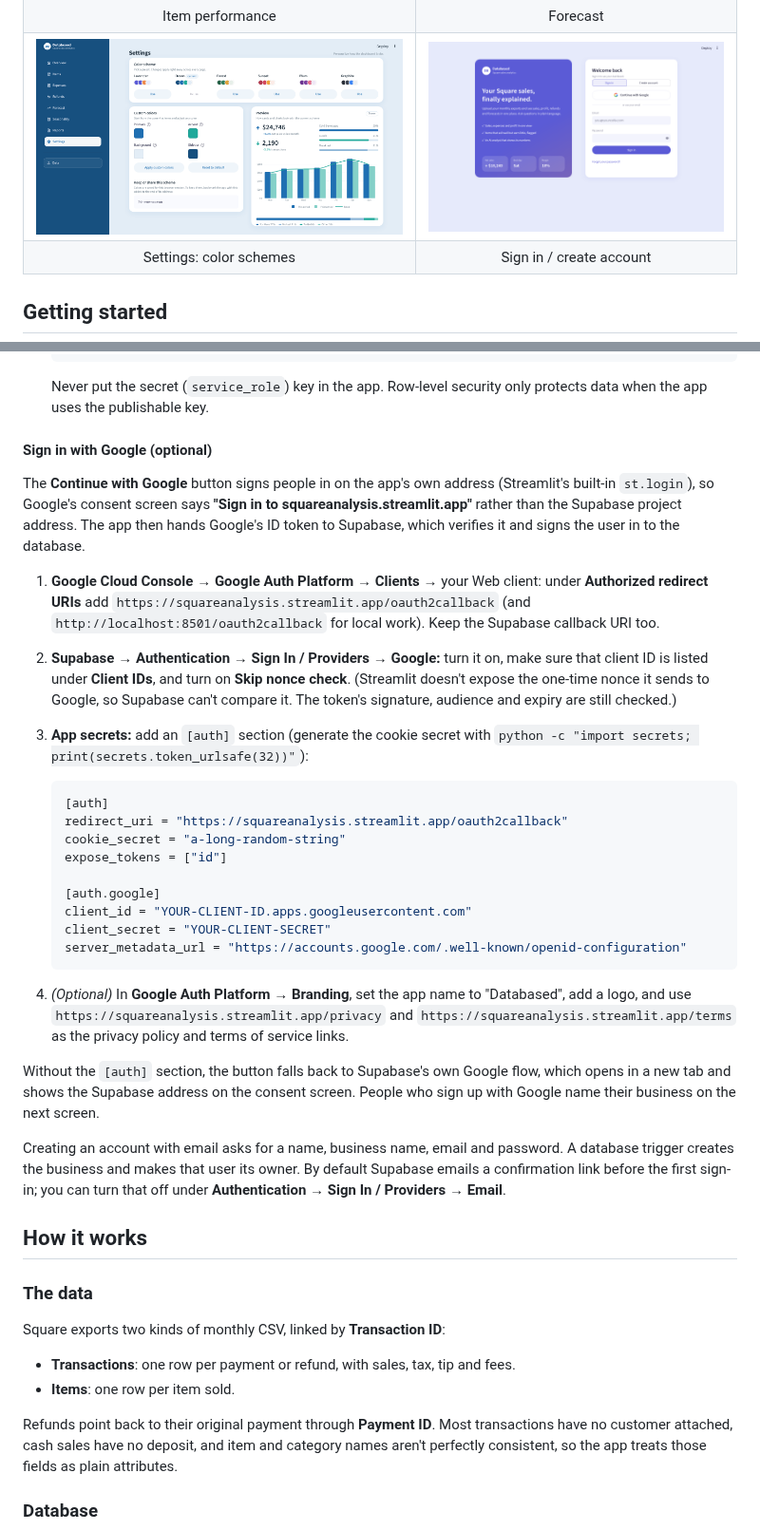
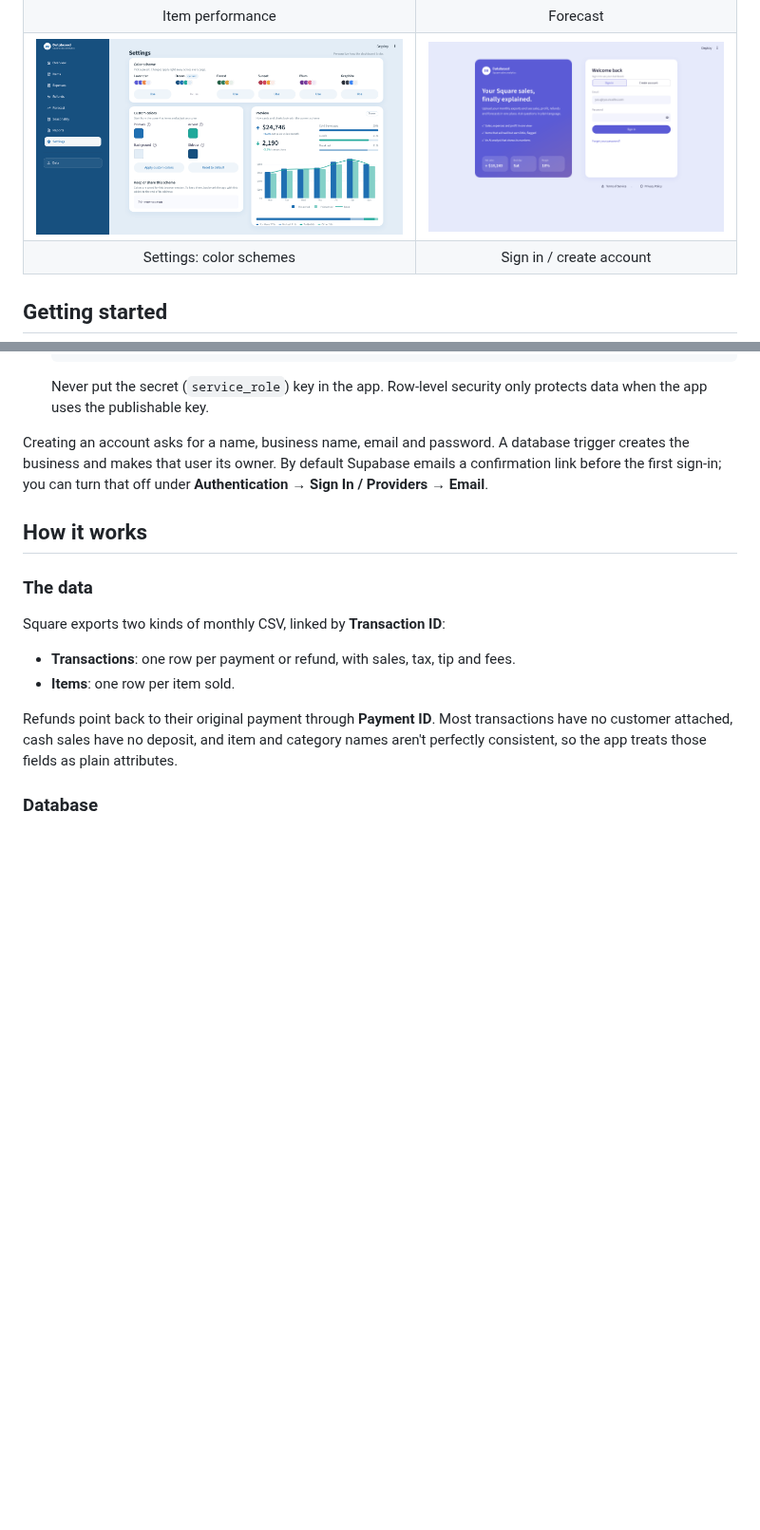
Before and after one commit to mberns-ru/square-register-analysis, a Markdown page: README.md, 2 parts joined by grey strips. Shown at 95% size. Rendered like a GitHub page; pictures changed too: docs/screenshots/login.png; blank space fills up the shorter version.

````diff
--- a/README.md
+++ b/README.md
@@ -121,42 +121,7 @@ app runs in **local mode** with no sign-in, reading CSVs as described above.
    Never put the secret (`service_role`) key in the app. Row-level security only protects data when the app uses the
    publishable key.
 
-#### Sign in with Google (optional)
-
-The **Continue with Google** button signs people in on the app's own address (Streamlit's built-in `st.login`), so
-Google's consent screen says **"Sign in to squareanalysis.streamlit.app"** rather than the Supabase project address.
-The app then hands Google's ID token to Supabase, which verifies it and signs the user in to the database.
-
-1. **Google Cloud Console → Google Auth Platform → Clients →** your Web client: under **Authorized redirect URIs**
-   add `https://squareanalysis.streamlit.app/oauth2callback` (and `http://localhost:8501/oauth2callback` for local
-   work). Keep the Supabase callback URI too.
-2. **Supabase → Authentication → Sign In / Providers → Google:** turn it on, make sure that client ID is listed
-   under **Client IDs**, and turn on **Skip nonce check**. (Streamlit doesn't expose the one-time nonce it sends
-   to Google, so Supabase can't compare it. The token's signature, audience and expiry are still checked.)
-3. **App secrets:** add an `[auth]` section (generate the cookie secret with
-   `python -c "import secrets; print(secrets.token_urlsafe(32))"`):
-
-   ```toml
-   [auth]
-   redirect_uri = "https://squareanalysis.streamlit.app/oauth2callback"
-   cookie_secret = "a-long-random-string"
-   expose_tokens = ["id"]
-
-   [auth.google]
-   client_id = "YOUR-CLIENT-ID.apps.googleusercontent.com"
-   client_secret = "YOUR-CLIENT-SECRET"
-   server_metadata_url = "https://accounts.google.com/.well-known/openid-configuration"
-   ```
-
-4. *(Optional)* In **Google Auth Platform → Branding**, set the app name to "Databased", add a logo, and use
-   `https://squareanalysis.streamlit.app/privacy` and `https://squareanalysis.streamlit.app/terms` as the privacy
-   policy and terms of service links.
-
-Without the `[auth]` section, the button falls back to Supabase's own Google flow, which opens in a new tab and
-shows the Supabase address on the consent screen. People who sign up with Google name their business on the next
-screen.
-
-Creating an account with email asks for a name, business name, email and password. A database trigger creates
+Creating an account asks for a name, business name, email and password. A database trigger creates
 the business and makes that user its owner. By default Supabase emails a confirmation link before the first
 sign-in; you can turn that off under **Authentication → Sign In / Providers → Email**.
 
````
Also changed, not shown: docs/legal/privacy.md (+2 -5 lines), docs/legal/terms.md (+1 -2 lines), 6 other files.
